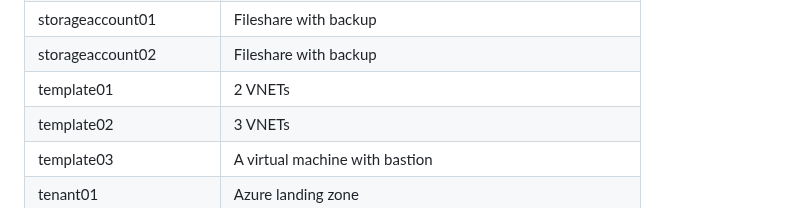
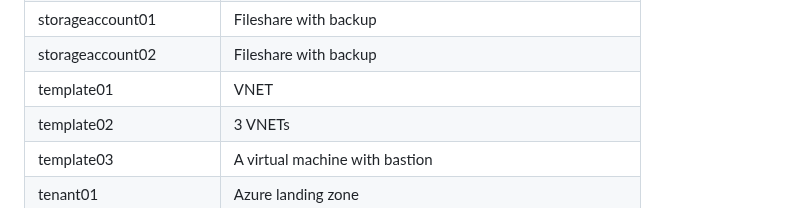
Before and after one commit to petitess/bicep, a Markdown page: README.md, the part around the change. Drawn GitHub-style.

```diff
--- a/README.md
+++ b/README.md
@@ -81,7 +81,7 @@ New-AzSubscriptionDeployment -TemplateFile main.bicep -TemplateParameterFile par
 | siterecovery01 | Azure Site Recovery
 | storageaccount01 | Fileshare with backup
 | storageaccount02 | Fileshare with backup
-| template01 | 2 VNETs
+| template01 | VNET
 | template02 | 3 VNETs
 | template03 | A virtual machine with bastion
 | tenant01 | Azure landing zone
```
